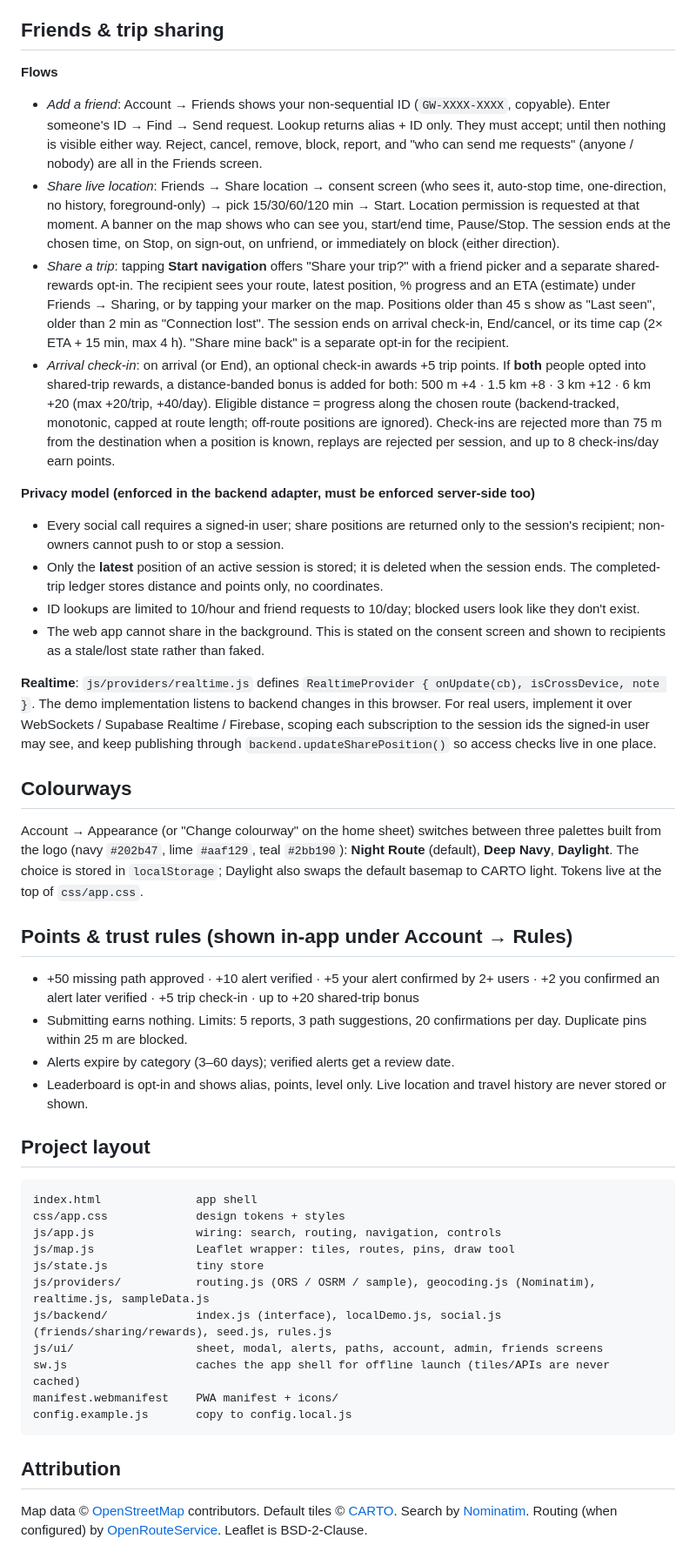
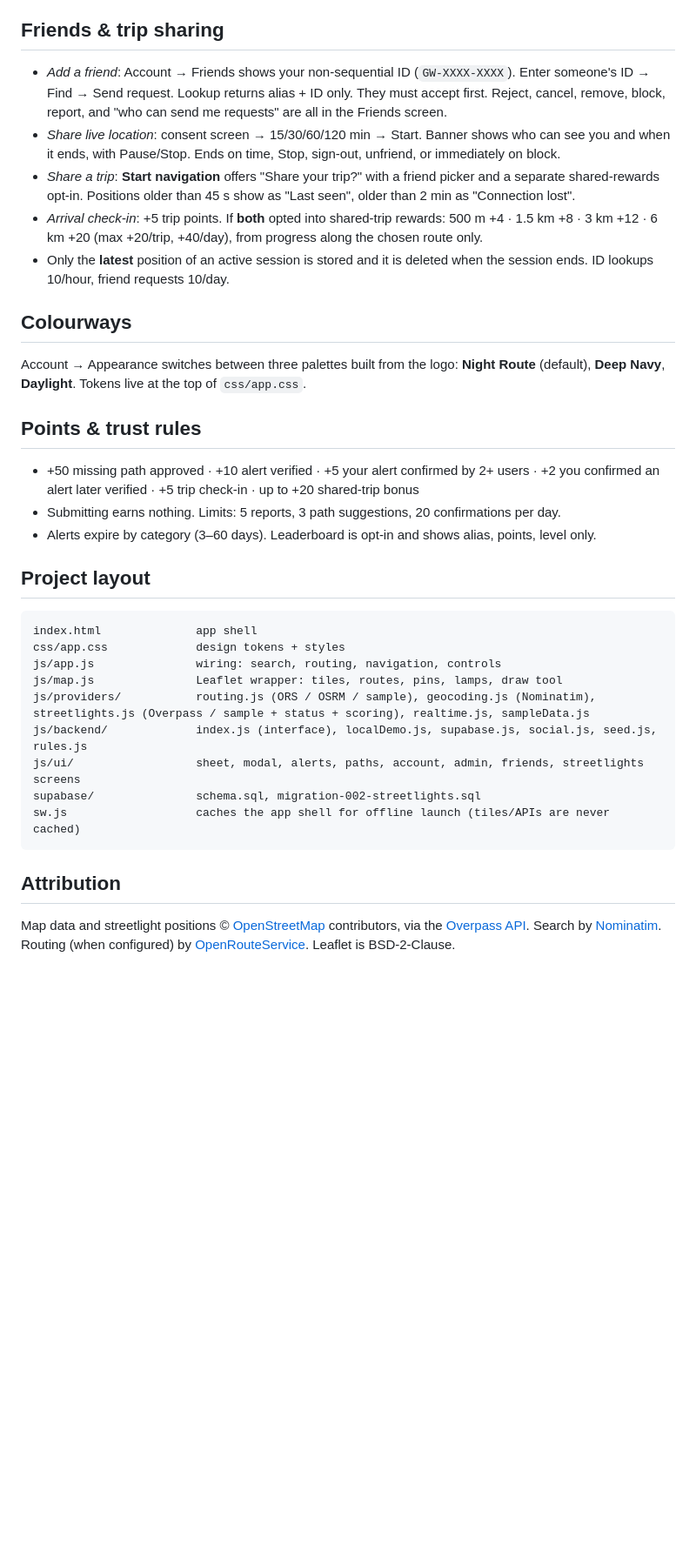
Before and after one commit to LewisDigital26/GettoWayz, a Markdown page: README.md, the part around one of its changes. Shown at 87% size. GitHub-like rendering; blank space fills up the shorter version.

````diff
--- a/README.md
+++ b/README.md
@@ -84,30 +67,21 @@ Server-side you must enforce what `localDemo.js` enforces client-side: rate limi
 
 ## Friends & trip sharing
 
-**Flows**
-- *Add a friend*: Account → Friends shows your non-sequential ID (`GW-XXXX-XXXX`, copyable). Enter someone's ID → Find → Send request. Lookup returns alias + ID only. They must accept; until then nothing is visible either way. Reject, cancel, remove, block, report, and "who can send me requests" (anyone / nobody) are all in the Friends screen.
-- *Share live location*: Friends → Share location → consent screen (who sees it, auto-stop time, one-direction, no history, foreground-only) → pick 15/30/60/120 min → Start. Location permission is requested at that moment. A banner on the map shows who can see you, start/end time, Pause/Stop. The session ends at the chosen time, on Stop, on sign-out, on unfriend, or immediately on block (either direction).
-- *Share a trip*: tapping **Start navigation** offers "Share your trip?" with a friend picker and a separate shared-rewards opt-in. The recipient sees your route, latest position, % progress and an ETA (estimate) under Friends → Sharing, or by tapping your marker on the map. Positions older than 45 s show as "Last seen", older than 2 min as "Connection lost". The session ends on arrival check-in, End/cancel, or its time cap (2× ETA + 15 min, max 4 h). "Share mine back" is a separate opt-in for the recipient.
-- *Arrival check-in*: on arrival (or End), an optional check-in awards +5 trip points. If **both** people opted into shared-trip rewards, a distance-banded bonus is added for both: 500 m +4 · 1.5 km +8 · 3 km +12 · 6 km +20 (max +20/trip, +40/day). Eligible distance = progress along the chosen route (backend-tracked, monotonic, capped at route length; off-route positions are ignored). Check-ins are rejected more than 75 m from the destination when a position is known, replays are rejected per session, and up to 8 check-ins/day earn points.
-
-**Privacy model (enforced in the backend adapter, must be enforced server-side too)**
-- Every social call requires a signed-in user; share positions are returned only to the session's recipient; non-owners cannot push to or stop a session.
-- Only the **latest** position of an active session is stored; it is deleted when the session ends. The completed-trip ledger stores distance and points only, no coordinates.
-- ID lookups are limited to 10/hour and friend requests to 10/day; blocked users look like they don't exist.
-- The web app cannot share in the background. This is stated on the consent screen and shown to recipients as a stale/lost state rather than faked.
-
-**Realtime**: `js/providers/realtime.js` defines `RealtimeProvider { onUpdate(cb), isCrossDevice, note }`. The demo implementation listens to backend changes in this browser. For real users, implement it over WebSockets / Supabase Realtime / Firebase, scoping each subscription to the session ids the signed-in user may see, and keep publishing through `backend.updateSharePosition()` so access checks live in one place.
+- *Add a friend*: Account → Friends shows your non-sequential ID (`GW-XXXX-XXXX`). Enter someone's ID → Find → Send request. Lookup returns alias + ID only. They must accept first. Reject, cancel, remove, block, report, and "who can send me requests" are all in the Friends screen.
+- *Share live location*: consent screen → 15/30/60/120 min → Start. Banner shows who can see you and when it ends, with Pause/Stop. Ends on time, Stop, sign-out, unfriend, or immediately on block.
+- *Share a trip*: **Start navigation** offers "Share your trip?" with a friend picker and a separate shared-rewards opt-in. Positions older than 45 s show as "Last seen", older than 2 min as "Connection lost".
+- *Arrival check-in*: +5 trip points. If **both** opted into shared-trip rewards: 500 m +4 · 1.5 km +8 · 3 km +12 · 6 km +20 (max +20/trip, +40/day), from progress along the chosen route only.
+- Only the **latest** position of an active session is stored and it is deleted when the session ends. ID lookups 10/hour, friend requests 10/day.
 
 ## Colourways
 
-Account → Appearance (or "Change colourway" on the home sheet) switches between three palettes built from the logo (navy `#202b47`, lime `#aaf129`, teal `#2bb190`): **Night Route** (default), **Deep Navy**, **Daylight**. The choice is stored in `localStorage`; Daylight also swaps the default basemap to CARTO light. Tokens live at the top of `css/app.css`.
+Account → Appearance switches between three palettes built from the logo: **Night Route** (default), **Deep Navy**, **Daylight**. Tokens live at the top of `css/app.css`.
 
-## Points & trust rules (shown in-app under Account → Rules)
+## Points & trust rules
 
 - +50 missing path approved · +10 alert verified · +5 your alert confirmed by 2+ users · +2 you confirmed an alert later verified · +5 trip check-in · up to +20 shared-trip bonus
-- Submitting earns nothing. Limits: 5 reports, 3 path suggestions, 20 confirmations per day. Duplicate pins within 25 m are blocked.
-- Alerts expire by category (3–60 days); verified alerts get a review date.
-- Leaderboard is opt-in and shows alias, points, level only. Live location and travel history are never stored or shown.
+- Submitting earns nothing. Limits: 5 reports, 3 path suggestions, 20 confirmations per day.
+- Alerts expire by category (3–60 days). Leaderboard is opt-in and shows alias, points, level only.
 
 ## Project layout
 
@@ -115,16 +89,14 @@ Account → Appearance (or "Change colourway" on the home sheet) switches betwee
 index.html              app shell
 css/app.css             design tokens + styles
 js/app.js               wiring: search, routing, navigation, controls
-js/map.js               Leaflet wrapper: tiles, routes, pins, draw tool
-js/state.js             tiny store
-js/providers/           routing.js (ORS / OSRM / sample), geocoding.js (Nominatim), realtime.js, sampleData.js
-js/backend/             index.js (interface), localDemo.js, social.js (friends/sharing/rewards), seed.js, rules.js
-js/ui/                  sheet, modal, alerts, paths, account, admin, friends screens
+js/map.js               Leaflet wrapper: tiles, routes, pins, lamps, draw tool
+js/providers/           routing.js (ORS / OSRM / sample), geocoding.js (Nominatim), streetlights.js (Overpass / sample + status + scoring), realtime.js, sampleData.js
+js/backend/             index.js (interface), localDemo.js, supabase.js, social.js, seed.js, rules.js
+js/ui/                  sheet, modal, alerts, paths, account, admin, friends, streetlights screens
+supabase/               schema.sql, migration-002-streetlights.sql
 sw.js                   caches the app shell for offline launch (tiles/APIs are never cached)
-manifest.webmanifest    PWA manifest + icons/
-config.example.js       copy to config.local.js
 ```
 
 ## Attribution
 
-Map data © [OpenStreetMap](https://www.openstreetmap.org/copyright) contributors. Default tiles © [CARTO](https://carto.com/attributions). Search by [Nominatim](https://nominatim.org). Routing (when configured) by [OpenRouteService](https://openrouteservice.org). Leaflet is BSD-2-Clause.
+Map data and streetlight positions © [OpenStreetMap](https://www.openstreetmap.org/copyright) contributors, via the [Overpass API](https://overpass-api.de). Search by [Nominatim](https://nominatim.org). Routing (when configured) by [OpenRouteService](https://openrouteservice.org). Leaflet is BSD-2-Clause.
````
Also changed, not shown: other parts of README.md (+22 -39 lines).
